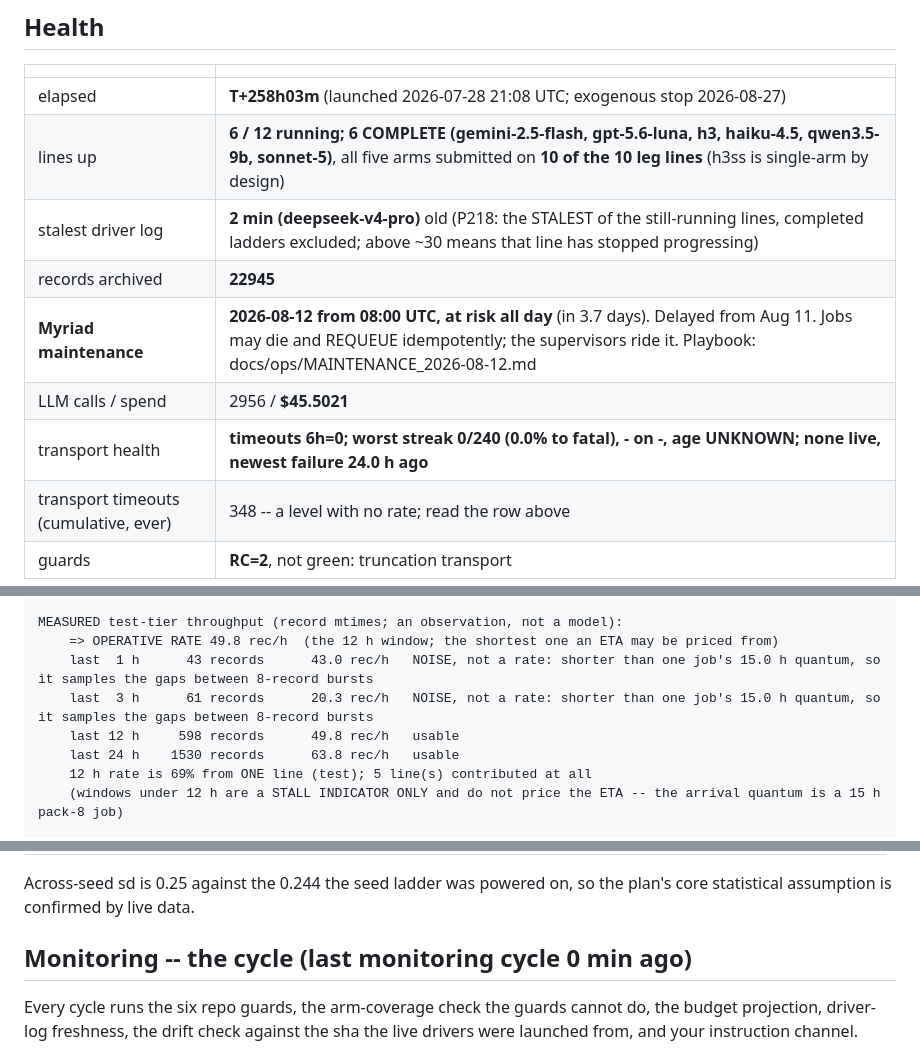
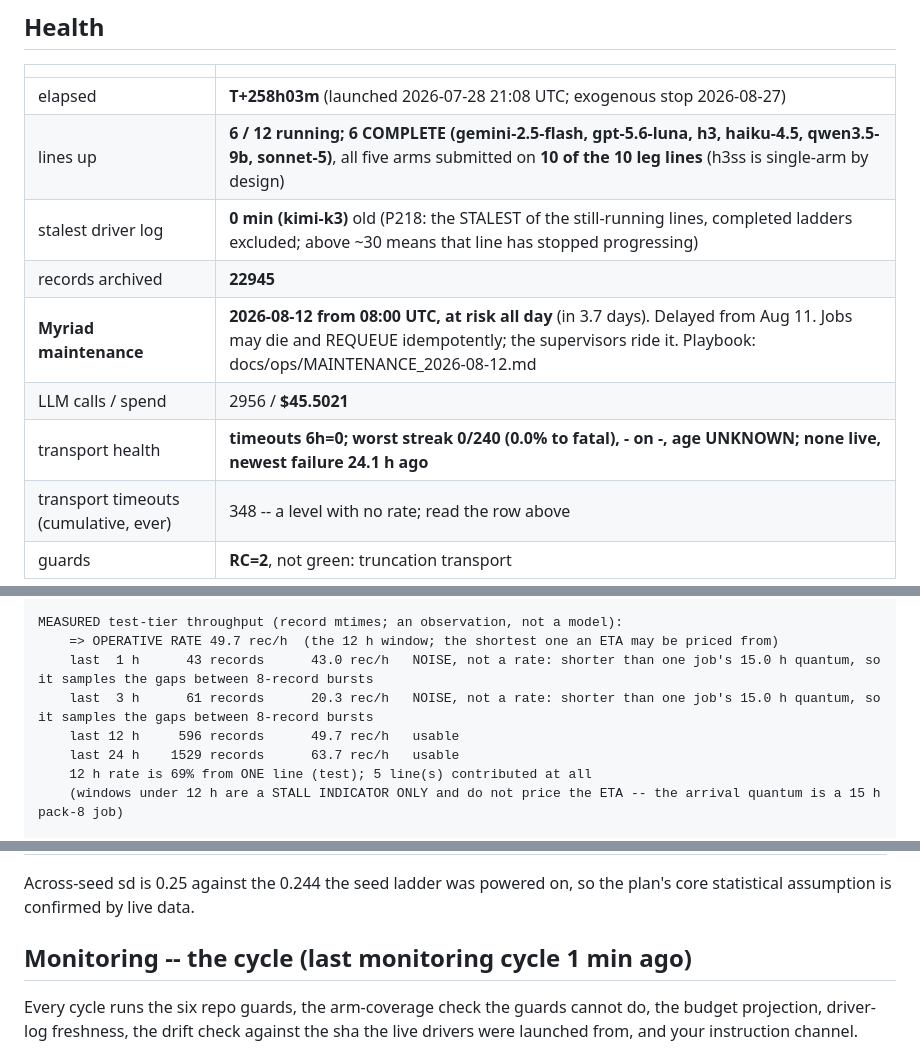
Before and after one commit to abailey81/llm-reward-portfolio, a Markdown page: docs/RUN4_STATUS.md, 3 parts joined by grey strips. Rendered like a GitHub page.

Commit message:
status: T+258h03m - 6/12 lines up, 904 cores, 22945 records, $45.5021, 348 timeouts

```diff
--- a/docs/RUN4_STATUS.md
+++ b/docs/RUN4_STATUS.md
@@ -12,11 +12,11 @@ back what it did.
 |---|---|
 | elapsed | **T+258h03m** (launched 2026-07-28 21:08 UTC; exogenous stop 2026-08-27) |
 | lines up | **6 / 12 running; 6 COMPLETE (gemini-2.5-flash, gpt-5.6-luna, h3, haiku-4.5, qwen3.5-9b, sonnet-5)**, all five arms submitted on **10 of the 10 leg lines** (h3ss is single-arm by design) |
-| stalest driver log | **2 min (deepseek-v4-pro)** old (P218: the STALEST of the still-running lines, completed ladders excluded; above ~30 means that line has stopped progressing) |
+| stalest driver log | **0 min (kimi-k3)** old (P218: the STALEST of the still-running lines, completed ladders excluded; above ~30 means that line has stopped progressing) |
 | records archived | **22945** |
 | **Myriad maintenance** | **2026-08-12 from 08:00 UTC, at risk all day** (in 3.7 days). Delayed from Aug 11. Jobs may die and REQUEUE idempotently; the supervisors ride it. Playbook: docs/ops/MAINTENANCE_2026-08-12.md |
 | LLM calls / spend | 2956 / **$45.5021** |
-| transport health | **timeouts 6h=0; worst streak 0/240 (0.0% to fatal), - on -, age UNKNOWN; none live, newest failure 24.0 h ago** |
+| transport health | **timeouts 6h=0; worst streak 0/240 (0.0% to fatal), - on -, age UNKNOWN; none live, newest failure 24.1 h ago** |
 | transport timeouts (cumulative, ever) | 348 -- a level with no rate; read the row above |
 | guards | **RC=2**, not green: truncation transport  |
 
@@ -42,11 +42,11 @@ generated 2026-08-08 15:12 UTC | elapsed 10.75 d | 18.4 d to the Aug-27 stop
 test tier: 21,402 records over 71 of the 71 registered units (lanes.py _TEST_UNITS_PER_RUNG)
 
 MEASURED test-tier throughput (record mtimes; an observation, not a model):
-    => OPERATIVE RATE 49.8 rec/h  (the 12 h window; the shortest one an ETA may be priced from)
+    => OPERATIVE RATE 49.7 rec/h  (the 12 h window; the shortest one an ETA may be priced from)
     last  1 h      43 records      43.0 rec/h   NOISE, not a rate: shorter than one job's 15.0 h quantum, so it samples the gaps between 8-record bursts
     last  3 h      61 records      20.3 rec/h   NOISE, not a rate: shorter than one job's 15.0 h quantum, so it samples the gaps between 8-record bursts
-    last 12 h     598 records      49.8 rec/h   usable
-    last 24 h    1530 records      63.8 rec/h   usable
+    last 12 h     596 records      49.7 rec/h   usable
+    last 24 h    1529 records      63.7 rec/h   usable
     12 h rate is 69% from ONE line (test); 5 line(s) contributed at all
     (windows under 12 h are a STALL INDICATOR ONLY and do not price the ETA -- the arrival quantum is a 15 h pack-8 job)
 
@@ -231,7 +231,7 @@ sealed-test records also exist and are counted in the ladder above; their SCORES
 Across-seed sd is 0.25 against the 0.244 the seed ladder was powered on, so the plan's core
 statistical assumption is confirmed by live data.
 
-## Monitoring -- the cycle (last monitoring cycle 0 min ago)
+## Monitoring -- the cycle (last monitoring cycle 1 min ago)
 
 Every cycle runs the six repo guards, the arm-coverage check the guards cannot do, the budget
 projection, driver-log freshness, the drift check against the sha the live drivers were launched
```
Also changed, not shown: other parts of docs/RUN4_STATUS.md (+7 -7 lines).
